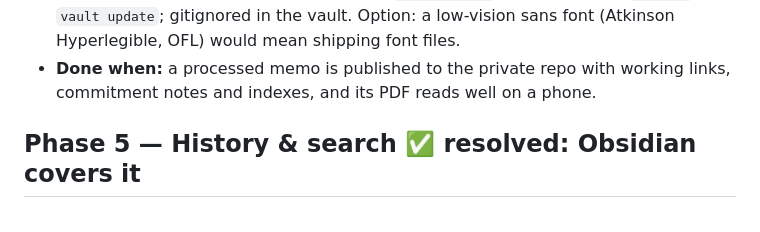
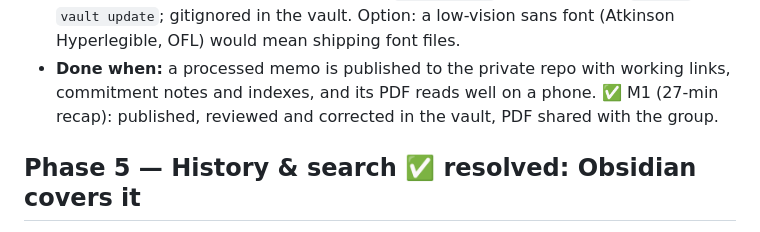
Before and after one commit to pamobo0609/crc_memo, a Markdown page: docs/ROADMAP.md, the part around one of its changes. Drawn GitHub-style.

Commit message:
Phase 4 done: first minuta published, reviewed and shared
Co-Authored-By: Claude Opus 5.5 <noreply@anthropic.com>

```diff
--- a/docs/ROADMAP.md
+++ b/docs/ROADMAP.md
@@ -82,7 +82,8 @@ pushes; humans correct the markdown; ASCII PascalCase file names; sequential IDs
   gitignored in the vault. Option: a low-vision sans font (Atkinson Hyperlegible, OFL) would
   mean shipping font files.
 - **Done when:** a processed memo is published to the private repo with working links,
-  commitment notes and indexes, and its PDF reads well on a phone.
+  commitment notes and indexes, and its PDF reads well on a phone. ✅ M1 (27-min recap):
+  published, reviewed and corrected in the vault, PDF shared with the group.
 
 ## Phase 5 — History & search ✅ resolved: Obsidian covers it
 Obsidian's search (full text, properties like `[estado:abierto]`, tags, aliases), the
```
Also changed, not shown: other parts of docs/ROADMAP.md (+1 -1 lines), CLAUDE.md (+1 -1 lines).
